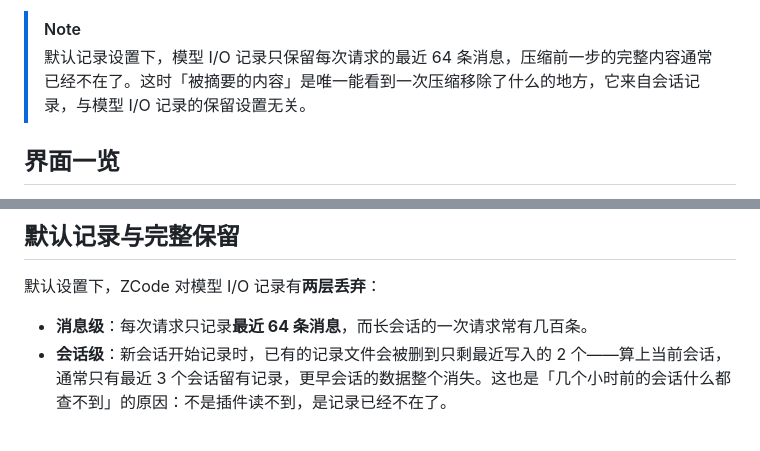
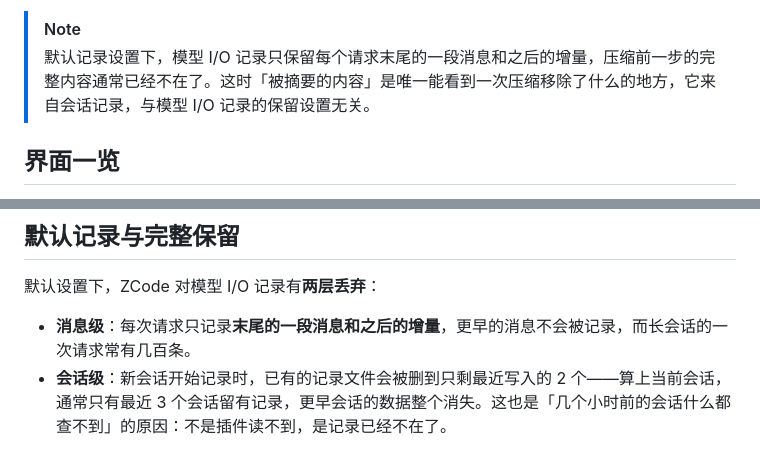
Before and after one commit to Kevinzzz6/zcode-context, a Markdown page: README.md, 2 parts joined by grey strips. Rendered like a GitHub page.

```diff
--- a/README.md
+++ b/README.md
@@ -117,7 +117,7 @@
 - **怎么筛选**：出现多种事件时，标题下方有按类型筛选的按钮；列表默认显示最新 12 条，「显示全部」展开其余。趋势图里的 ✂ 和 ↶ 标记点击效果与事件相同。
 
 > [!NOTE]
-> 默认记录设置下，模型 I/O 记录只保留每次请求的最近 64 条消息，压缩前一步的完整内容通常已经不在了。这时「被摘要的内容」是唯一能看到一次压缩移除了什么的地方，它来自会话记录，与模型 I/O 记录的保留设置无关。
+> 默认记录设置下，模型 I/O 记录只保留每个请求末尾的一段消息和之后的增量，压缩前一步的完整内容通常已经不在了。这时「被摘要的内容」是唯一能看到一次压缩移除了什么的地方，它来自会话记录，与模型 I/O 记录的保留设置无关。
 
 ## 界面一览
 
@@ -139,7 +139,7 @@
 
 默认设置下，ZCode 对模型 I/O 记录有**两层丢弃**：
 
-- **消息级**：每次请求只记录**最近 64 条消息**，而长会话的一次请求常有几百条。
+- **消息级**：每次请求只记录**末尾的一段消息和之后的增量**，更早的消息不会被记录，而长会话的一次请求常有几百条。
 - **会话级**：新会话开始记录时，已有的记录文件会被删到只剩最近写入的 2 个——算上当前会话，通常只有最近 3 个会话留有记录，更早会话的数据整个消失。这也是「几个小时前的会话什么都查不到」的原因：不是插件读不到，是记录已经不在了。
 
 插件会如实区分这些情况，不拿缺失的数据去猜：
```
Also changed, not shown: README.en.md (+2 -2 lines).
